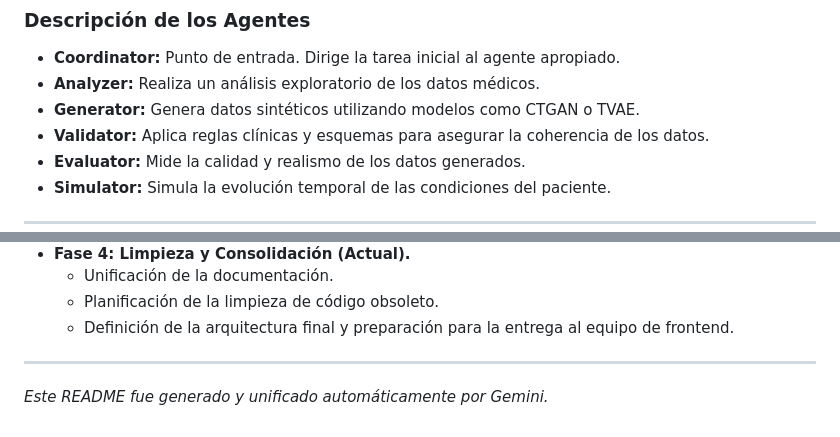
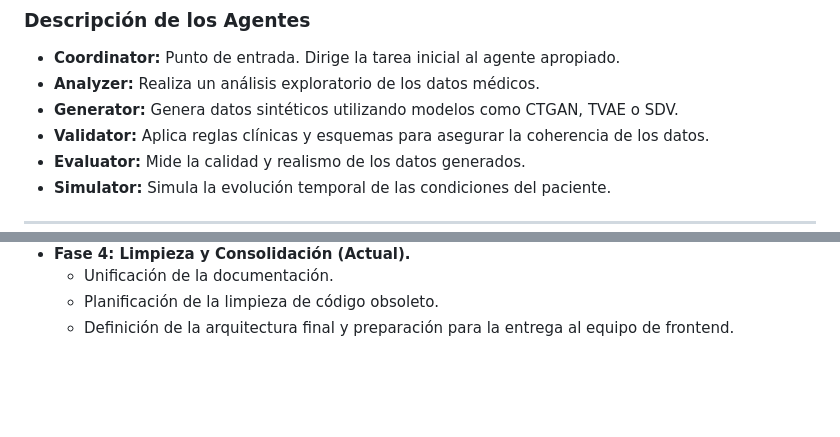
Before and after one commit to UnicornDataCience/R35_sopra_steria, a Markdown page: README.md, 2 parts joined by grey strips. GitHub-like rendering; blank space fills up the shorter version.

```diff
--- a/README.md
+++ b/README.md
@@ -54,7 +42,7 @@ graph TD
 ### Descripción de los Agentes
 - **Coordinator:** Punto de entrada. Dirige la tarea inicial al agente apropiado.
 - **Analyzer:** Realiza un análisis exploratorio de los datos médicos.
-- **Generator:** Genera datos sintéticos utilizando modelos como CTGAN o TVAE.
+- **Generator:** Genera datos sintéticos utilizando modelos como CTGAN, TVAE o SDV.
 - **Validator:** Aplica reglas clínicas y esquemas para asegurar la coherencia de los datos.
 - **Evaluator:** Mide la calidad y realismo de los datos generados.
 - **Simulator:** Simula la evolución temporal de las condiciones del paciente.
@@ -224,6 +176,3 @@ Ver [PLAN_MEJORAS_INCREMENTALES.md](./PLAN_MEJORAS_INCREMENTALES.md) para el roa
   - Unificación de la documentación.
   - Planificación de la limpieza de código obsoleto.
   - Definición de la arquitectura final y preparación para la entrega al equipo de frontend.
-
----
-*Este README fue generado y unificado automáticamente por Gemini.*
```
Also changed, not shown: other parts of README.md (+29 -77 lines).
